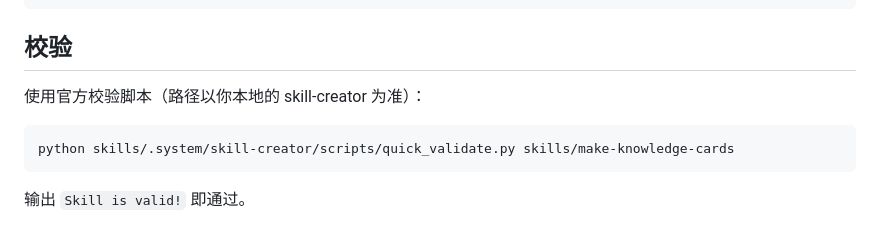
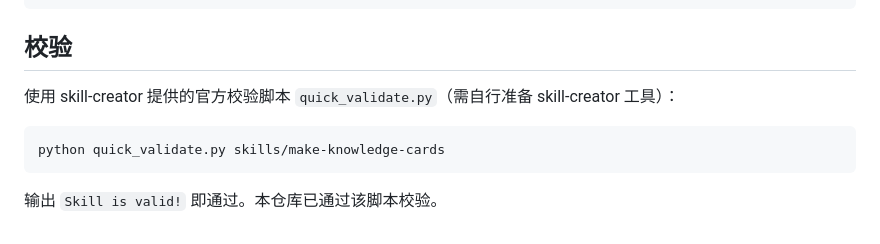
Before and after one commit to cry-88/article-to-knowledge-cards, a Markdown page: README.md, the part around the change. GitHub-like rendering.

Commit message:
docs: 修正 README 校验命令路径说明

````diff
--- a/README.md
+++ b/README.md
@@ -111,10 +111,10 @@ skills/make-knowledge-cards/
 
 ## 校验
 
-使用官方校验脚本（路径以你本地的 skill-creator 为准）：
+使用 skill-creator 提供的官方校验脚本 `quick_validate.py`（需自行准备 skill-creator 工具）：
 
 ```bash
-python skills/.system/skill-creator/scripts/quick_validate.py skills/make-knowledge-cards
+python quick_validate.py skills/make-knowledge-cards
 ```
 
-输出 `Skill is valid!` 即通过。
+输出 `Skill is valid!` 即通过。本仓库已通过该脚本校验。
````
